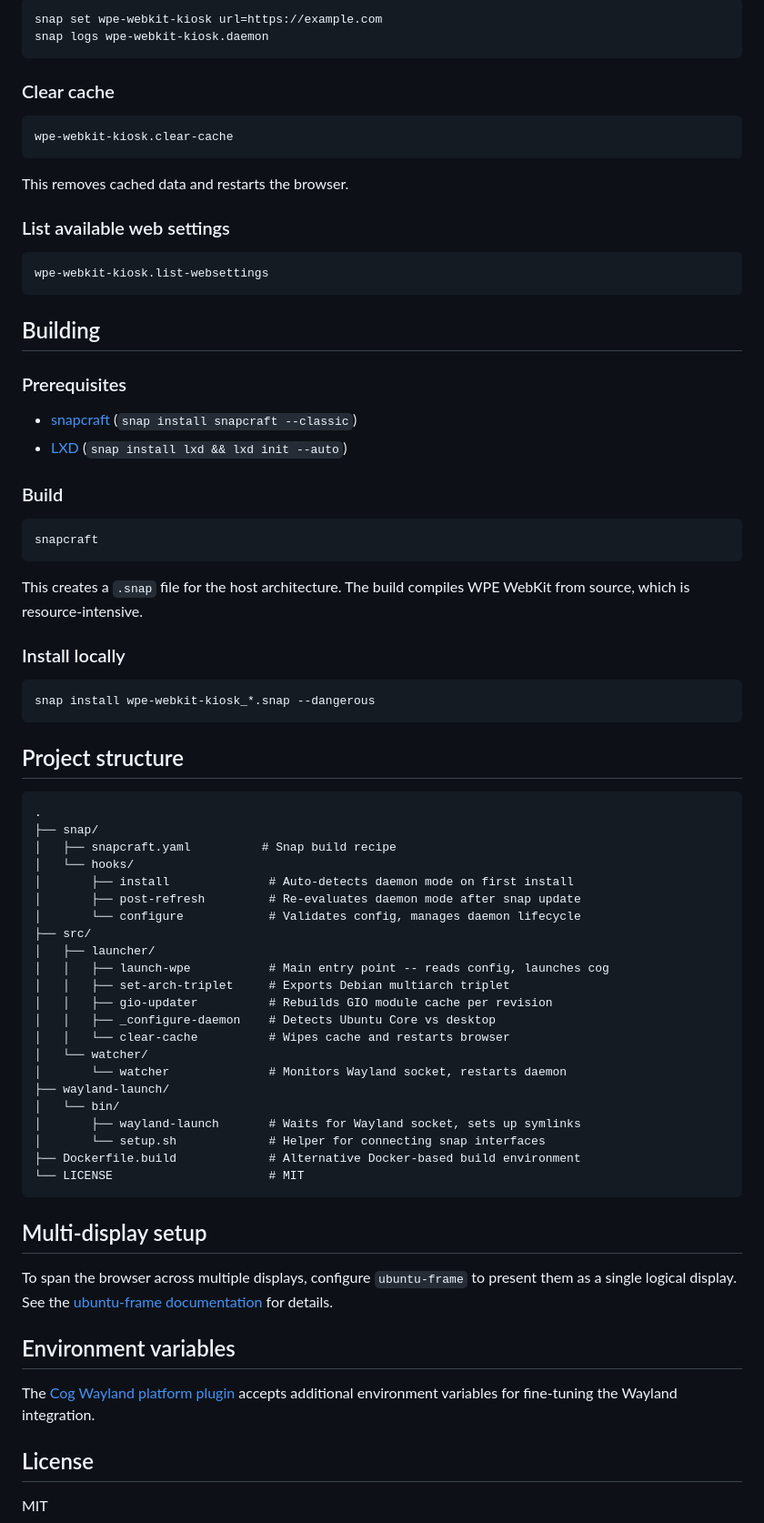
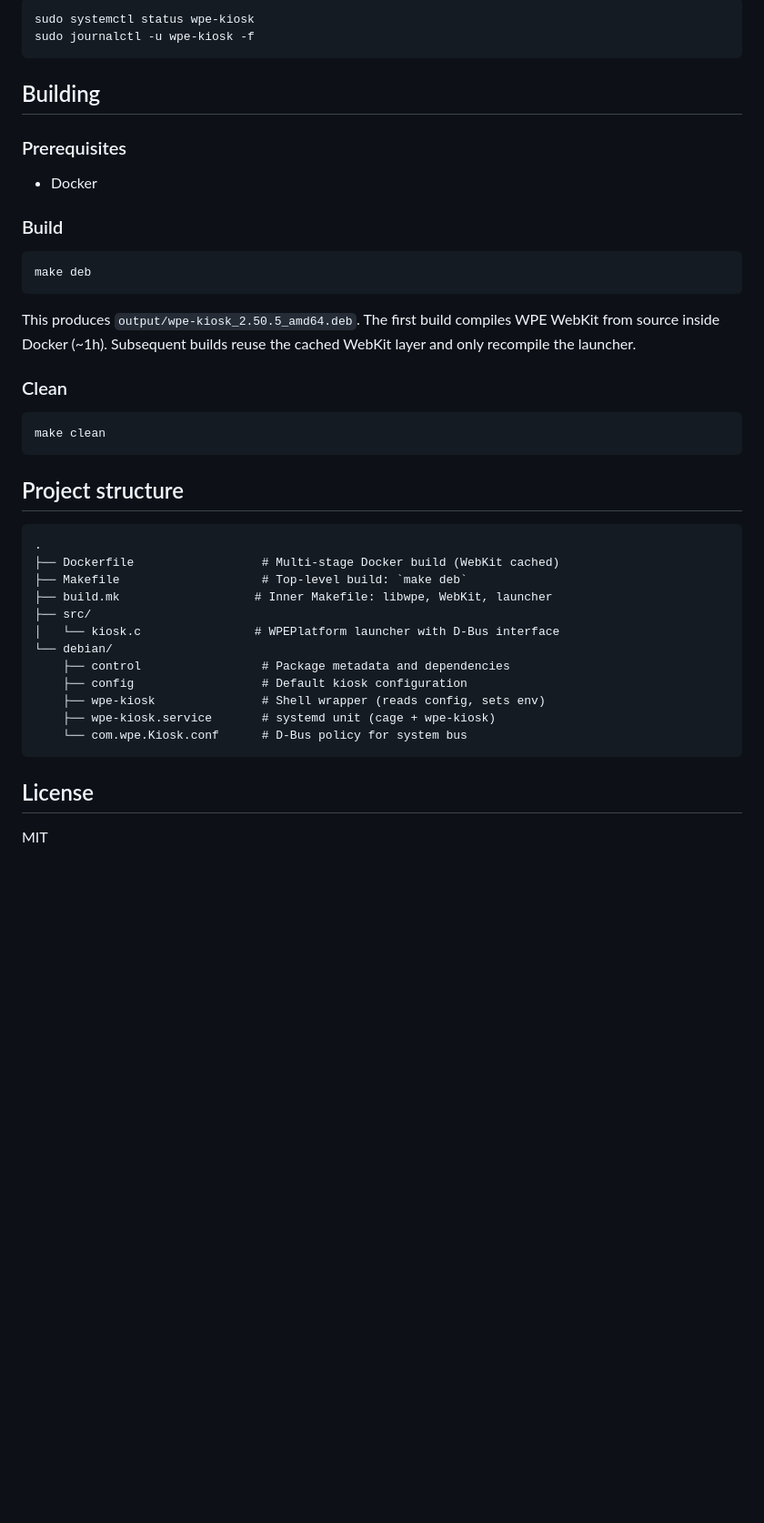
Before and after one commit to tomasz-mizak/wpe-webkit-kiosk, a Markdown page: README.md, the part around one of its changes. Shown at 91% size. Drawn GitHub-style; blank space fills up the shorter version.

````diff
--- a/README.md
+++ b/README.md
@@ -133,78 +115,45 @@ The browser starts automatically after installation. Use snap configuration to c
 
 ```bash
-snap set wpe-webkit-kiosk url=https://example.com
-snap logs wpe-webkit-kiosk.daemon
-```
-
-### Clear cache
-
-```bash
-wpe-webkit-kiosk.clear-cache
-```
-
-This removes cached data and restarts the browser.
-
-### List available web settings
-
-```bash
-wpe-webkit-kiosk.list-websettings
+sudo systemctl status wpe-kiosk
+sudo journalctl -u wpe-kiosk -f
 ```
 
 ## Building
 
 ### Prerequisites
 
-- [snapcraft](https://snapcraft.io/snapcraft) (`snap install snapcraft --classic`)
-- [LXD](https://snapcraft.io/lxd) (`snap install lxd && lxd init --auto`)
+- Docker
 
 ### Build
 
 ```bash
-snapcraft
+make deb
 ```
 
-This creates a `.snap` file for the host architecture. The build compiles WPE WebKit from source, which is resource-intensive.
+This produces `output/wpe-kiosk_2.50.5_amd64.deb`. The first build compiles WPE WebKit from source inside Docker (~1h). Subsequent builds reuse the cached WebKit layer and only recompile the launcher.
 
-### Install locally
+### Clean
 
 ```bash
-snap install wpe-webkit-kiosk_*.snap --dangerous
+make clean
 ```
 
 ## Project structure
 
 ```
 .
-├── snap/
-│   ├── snapcraft.yaml          # Snap build recipe
-│   └── hooks/
-│       ├── install              # Auto-detects daemon mode on first install
-│       ├── post-refresh         # Re-evaluates daemon mode after snap update
-│       └── configure            # Validates config, manages daemon lifecycle
+├── Dockerfile                  # Multi-stage Docker build (WebKit cached)
+├── Makefile                    # Top-level build: `make deb`
+├── build.mk                   # Inner Makefile: libwpe, WebKit, launcher
 ├── src/
-│   ├── launcher/
-│   │   ├── launch-wpe           # Main entry point -- reads config, launches cog
-│   │   ├── set-arch-triplet     # Exports Debian multiarch triplet
-│   │   ├── gio-updater          # Rebuilds GIO module cache per revision
-│   │   ├── _configure-daemon    # Detects Ubuntu Core vs desktop
-│   │   └── clear-cache          # Wipes cache and restarts browser
-│   └── watcher/
-│       └── watcher              # Monitors Wayland socket, restarts daemon
-├── wayland-launch/
-│   └── bin/
-│       ├── wayland-launch       # Waits for Wayland socket, sets up symlinks
-│       └── setup.sh             # Helper for connecting snap interfaces
-├── Dockerfile.build             # Alternative Docker-based build environment
-└── LICENSE                      # MIT
+│   └── kiosk.c                # WPEPlatform launcher with D-Bus interface
+└── debian/
+    ├── control                 # Package metadata and dependencies
+    ├── config                  # Default kiosk configuration
+    ├── wpe-kiosk               # Shell wrapper (reads config, sets env)
+    ├── wpe-kiosk.service       # systemd unit (cage + wpe-kiosk)
+    └── com.wpe.Kiosk.conf      # D-Bus policy for system bus
 ```
-
-## Multi-display setup
-
-To span the browser across multiple displays, configure `ubuntu-frame` to present them as a single logical display. See the [ubuntu-frame documentation](https://mir-server.io/docs/display-configuration) for details.
-
-## Environment variables
-
-The [Cog Wayland platform plugin](https://igalia.github.io/cog/platform-wl.html) accepts additional environment variables for fine-tuning the Wayland integration.
 
 ## License
 
````
Also changed, not shown: other parts of README.md (+54 -72 lines).
